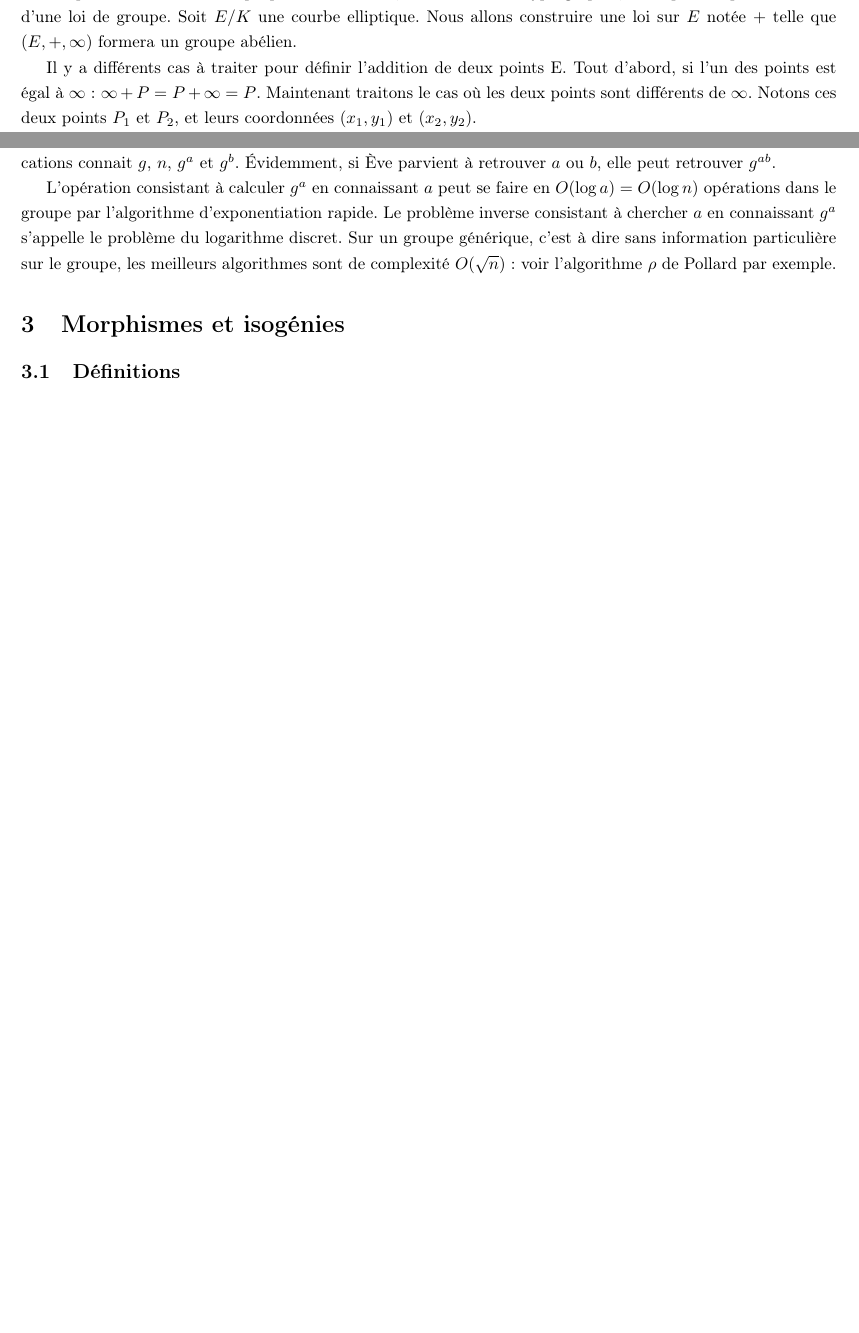
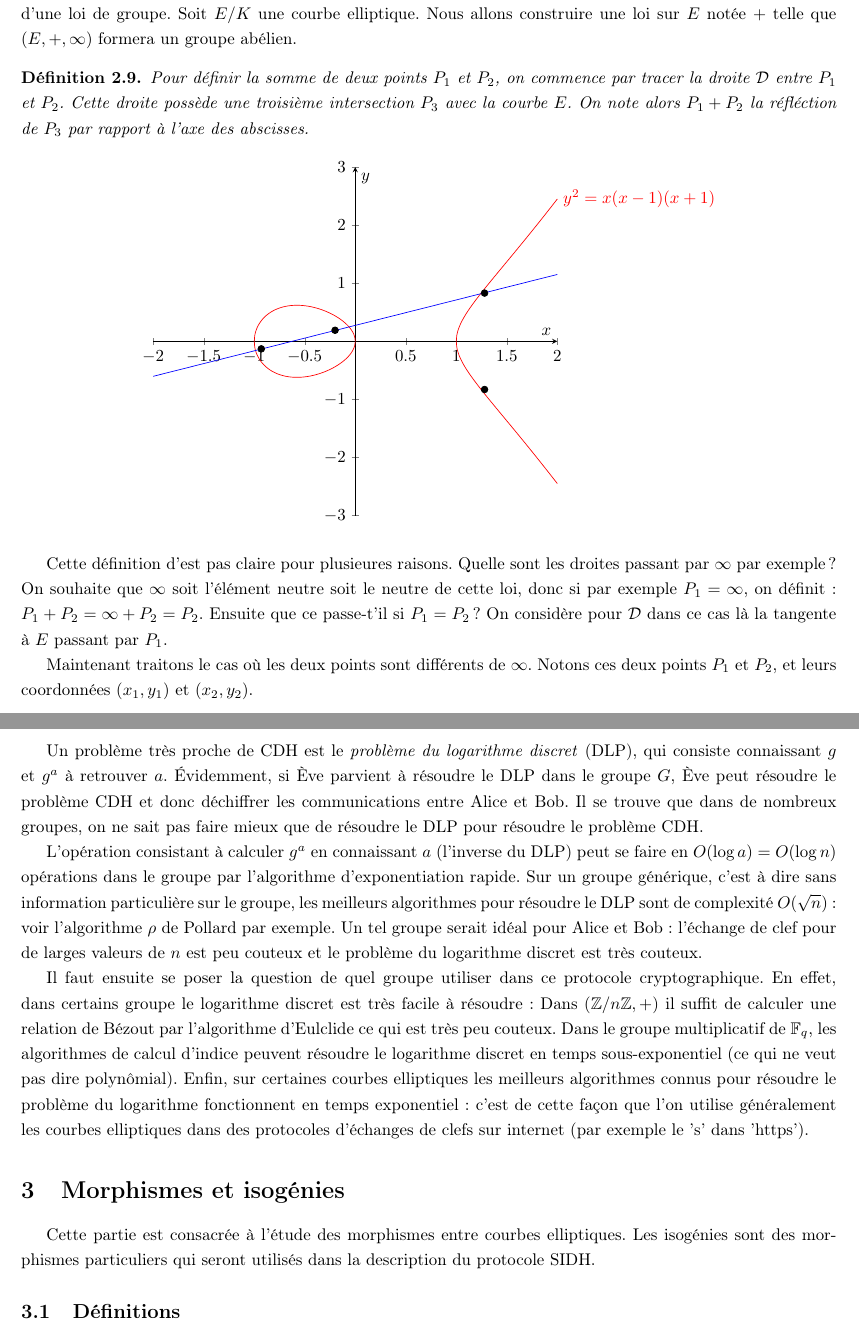
Before and after one commit to SamuelGallay/CourbesElliptiques, a LaTeX document (rapport.tex): two parts of pages 5 and 6 of 18 before the commit and two parts of pages 5 and 7 of 20 after it, joined at a grey line, cut so that both start at the same text, the shorter picture padded with empty space. Compiled offline with pdfLaTeX.

Commit message:
Sauvegarde

```diff
--- a/rapport.tex
+++ b/rapport.tex
@@ -205,8 +202,44 @@ Ce qui est plus difficile, c'est de montrer que toute courbe elliptique au sens
 
 Ce qui rend les courbes elliptiques intéressantes, notamment en cryptographie, c'est que l'on peut les munir d'une loi de groupe. Soit $E/K$ une courbe elliptique. Nous allons construire une loi sur $E$ notée $+$ telle que $(E, +, \infty)$ formera un groupe abélien.
 
-Il y a différents cas à traiter pour définir l'addition de deux points E.
-Tout d'abord, si l'un des points est égal à $\infty$ : $\infty+P = P+\infty = P$.
+
+\begin{deff}
+Pour définir la somme de deux points $P_1$ et $P_2$, on commence par tracer la droite $\mathcal D$ entre $P_1$ et $P_2$. Cette droite possède une troisième intersection $P_3$ avec la courbe $E$. On note alors $P_1 + P_2$ la réfléction de $P_3$ par rapport à l'axe des abscisses.
+\end{deff}
+
+\begin{center}
+\begin{tikzpicture}
+  \begin{axis}[
+            xmin=-2,
+            xmax=2,
+            ymin=-3,
+            ymax=3,
+            xlabel={$x$},
+            ylabel={$y$},
+            scale only axis,
+            axis lines=middle,
+            samples=200,
+            smooth,
+            clip=false,
+        ]
+        \addplot [red] expression[domain=-1:0]{sqrt(x*(x^2-1))};
+        \addplot [red] expression[domain=-1:0]{-sqrt(x*(x^2-1))};
+        \addplot [red] expression[domain=1:2]{sqrt(x*(x^2-1))}
+                node[right] {$y^2=x(x-1)(x+1)$};
+        \addplot [red] expression[domain=1:2]{-sqrt(x*(x^2-1))};
+        \addplot [blue] expression[domain=-2:2]{(0.2+0.32*x)/0.73};
+        \filldraw[black] (-0.93, -0.13) circle (2pt) node[anchor=north]{};
+        \filldraw[black] (-0.2, 0.19) circle (2pt) node[anchor=north]{};
+        \filldraw[black] (1.28, 0.83) circle (2pt) node[anchor=north]{};
+        \filldraw[black] (1.28, -0.83) circle (2pt) node[anchor=north]{};
+  \end{axis}
+\end{tikzpicture}
+\end{center}
+
+
+Cette définition d'est pas claire pour plusieures raisons. Quelle sont les  droites passant par $\infty$ par exemple ? On souhaite que $\infty$ soit l'élément neutre soit le neutre de cette loi, donc si par exemple $P_1=\infty$, on définit : $P_1+P_2 = \infty+P_2 = P_2$.
+Ensuite que ce passe-t'il si $P_1=P_2$ ? On considère pour $\mathcal D$ dans ce cas là la tangente à $E$ passant par $P_1$.
+
+
 Maintenant traitons le cas où les deux points sont différents de $\infty$. Notons ces deux points $P_1$ et $P_2$, et leurs coordonnées $(x_1, y_1)$ et $(x_2, y_2)$.
 
-Si $x_1\neq x_2$, on considère la droite $\mathcal D$ passant par $P_1$ et $P_2$. La pente de cette droite est $m = \frac{y_2-y_1}{x_2-x_1}$ et son équation est $y = m(x-x_1) + y_1$. Les points d'intersection entre la droite $\mathcal D$ et $E$ sont les points $(x, y)$ vérifiant $y^2 = x^3 + ax + b$ et $y = m(x-x_1) + y_1$. En combinant les deux équations, on obtient $(m(x-x_1) + y_1)^2 =  x^3 + ax + b$.
@@ -242,13 +283,20 @@ Deux individus Alice et Bob cherchent à partager un élément du groupe $G$ san
   \item Alice calcule $g^a$ et l'envoie à Bob. Bob calcule $g^b$ et l'envoie à Alice.
   \item Alice calcule $(g^b)^a$ connaissant $a$ et $g^b$. Bob calcule $(g^a)^b$ connaissant $b$ et $g^a$.
 \end{enumerate}
-Puisque $(g^b)^a = g^{ab} = (g^a)^b$, Alice et Bob partagent un secret commun. Ève ayant écouté toutes les communications connait $g$, $n$, $g^a$ et $g^b$. Évidemment, si Ève parvient à retrouver $a$ ou $b$, elle peut retrouver $g^{ab}$.
+Puisque $(g^b)^a = g^{ab} = (g^a)^b$, Alice et Bob partagent un secret commun. Ève ayant écouté toutes les communications connait $g$, $g^a$ et $g^b$ et cherche à retrouver $g^{ab}$ : c'est le \emph{Computational Diffie-Hellman problem} (CDH).
 
-L'opération consistant à calculer $g^a$ en connaissant $a$ peut se faire en $O(\log a) = O(\log n)$ opérations dans le groupe par l'algorithme d'exponentiation rapide. Le problème inverse consistant à chercher $a$ en connaissant $g^a$ s'appelle le problème du logarithme discret. Sur un groupe générique, c'est à dire sans information particulière sur le groupe, les meilleurs algorithmes sont de complexité $O(\sqrt{n})$ : voir l'algorithme $\rho$ de Pollard par exemple.
+Un problème très proche de CDH est le \emph{problème du logarithme discret} (DLP), qui consiste connaissant $g$ et $g^a$ à retrouver $a$.
+Évidemment, si Ève parvient à résoudre le DLP dans le groupe $G$, Ève peut résoudre le problème CDH et donc déchiffrer les communications entre Alice et Bob. Il se trouve que dans de nombreux groupes, on ne sait pas faire mieux que de résoudre le DLP pour résoudre le problème CDH.
 
+L'opération consistant à calculer $g^a$ en connaissant $a$ (l'inverse du DLP) peut se faire en $O(\log a) = O(\log n)$ opérations dans le groupe par l'algorithme d'exponentiation rapide.
+Sur un groupe générique, c'est à dire sans information particulière sur le groupe, les meilleurs algorithmes pour résoudre le DLP sont de complexité $O(\sqrt{n})$ : voir l'algorithme $\rho$ de Pollard par exemple. Un tel groupe serait idéal pour Alice et Bob : l'échange de clef pour de larges valeurs de $n$ est peu couteux et le problème du logarithme discret est très couteux.
+
+Il faut ensuite se poser la question de quel groupe utiliser dans ce protocole cryptographique. En effet, dans certains groupe le logarithme discret est très facile à résoudre : Dans $(\Z/n\Z, +)$ il suffit de calculer une relation de Bézout par l'algorithme d'Eulclide ce qui est très peu couteux. Dans le groupe multiplicatif de $\F_q$, les algorithmes de calcul d'indice peuvent résoudre le logarithme discret en temps sous-exponentiel (ce qui ne veut pas dire polynômial). Enfin, sur certaines courbes elliptiques les meilleurs algorithmes connus pour résoudre le problème du logarithme fonctionnent en temps exponentiel : c'est de cette façon que l'on utilise généralement les courbes elliptiques dans des protocoles d'échanges de clefs sur internet (par exemple le 's' dans 'https').
 
 
 \section{Morphismes et isogénies}
+
+Cette partie est consacrée à l'étude des morphismes entre courbes elliptiques. Les isogénies sont des morphismes particuliers qui seront utilisés dans la description du protocole SIDH.
 
 \subsection{Définitions}
 
```
Also changed, not shown: rapport.tex (87 more changed lines).
